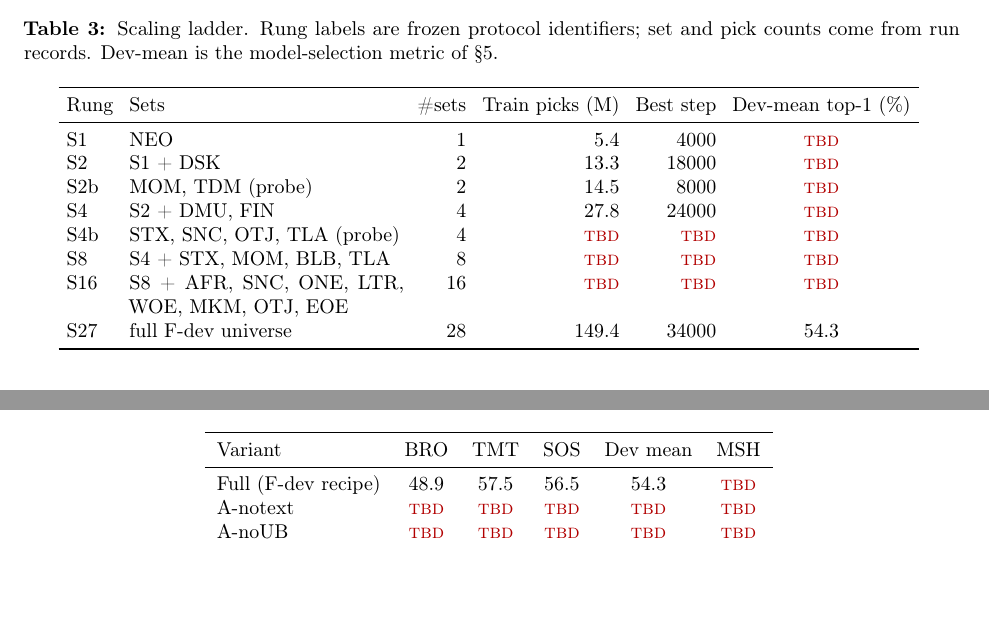
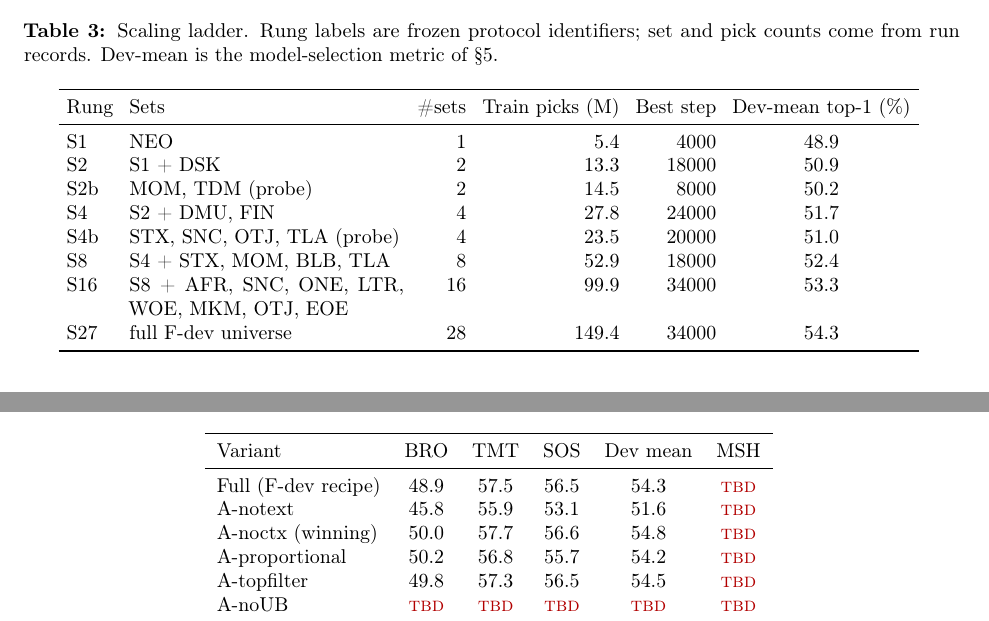
Before and after one commit to brianward92/mtga, a LaTeX paper (paper/main.tex, which reads paper/tables/ablations.tex, paper/tables/scaling.tex): two parts of pages 8 and 9 of 12 before the commit and two parts of pages 8 and 10 of 12 after it, joined at a grey line, cut so that both start at the same text, the shorter picture padded with empty space. Compiled offline with pdfLaTeX.

Commit message:
Extend ablation table with actual runs (noctx/proportional/topfilter); untrack paper/data/runs cache
a_noctx (removes the set-context module) beats F-dev on all 3 dev sets:
0.5477 vs 0.5430 mean -- the pre-registered set-ctx=off ablation is the
winning recipe change. Table generator now shows all 4 real ablations
plus the still-missing A-noUB (now queued, see next commit). Untracked
paper/data/runs/ (local mirror synced from remote training boxes for
table generation -- contains remote account names in absolute paths;
the actual generated tables/*.tex are and remain redaction-clean).
Recompiled main.pdf with 8/8 scaling rungs populated.

Co-Authored-By: Claude Sonnet 5 <noreply@anthropic.com>

```diff
--- a/paper/tables/ablations.tex
+++ b/paper/tables/ablations.tex
@@ -5,7 +5,10 @@
 Variant & BRO & TMT & SOS & Dev mean & MSH \\
 \midrule
 Full (F-dev recipe) & 48.9 & 57.5 & 56.5 & 54.3 & \pendingcell \\  % run=20260704_135822_f_dev; run=20260704_135822_f_dev; run=20260704_135822_f_dev; run=20260704_135822_f_dev; pending: eval
-A-notext & \pendingcell & \pendingcell & \pendingcell & \pendingcell & \pendingcell \\  % pending: BRO; pending: TMT; pending: SOS; pending: mean; pending: eval
+A-notext & 45.8 & 55.9 & 53.1 & 51.6 & \pendingcell \\  % run=20260704_135710_a_notext; run=20260704_135710_a_notext; run=20260704_135710_a_notext; run=20260704_135710_a_notext; pending: eval
+A-noctx (winning) & 50.0 & 57.7 & 56.6 & 54.8 & \pendingcell \\  % run=20260704_160422_a_noctx; run=20260704_160422_a_noctx; run=20260704_160422_a_noctx; run=20260704_160422_a_noctx; pending: eval
+A-proportional & 50.2 & 56.8 & 55.7 & 54.2 & \pendingcell \\  % run=20260704_201946_a_proportional; run=20260704_201946_a_proportional; run=20260704_201946_a_proportional; run=20260704_201946_a_proportional; pending: eval
+A-topfilter & 49.8 & 57.3 & 56.5 & 54.5 & \pendingcell \\  % run=20260705_030215_a_topfilter; run=20260705_030215_a_topfilter; run=20260705_030215_a_topfilter; run=20260705_030215_a_topfilter; pending: eval
 A-noUB & \pendingcell & \pendingcell & \pendingcell & \pendingcell & \pendingcell \\  % pending: BRO; pending: TMT; pending: SOS; pending: mean; pending: eval
 \bottomrule
 \end{tabular}
--- a/paper/tables/scaling.tex
+++ b/paper/tables/scaling.tex
@@ -4,13 +4,13 @@
 \toprule
 Rung & Sets & \#sets & Train picks (M) & Best step & Dev-mean top-1 (\%) \\
 \midrule
-S1 & NEO & 1 & 5.4 & 4000 & \pendingcell \\  % run=20260704_154741_s1; pending: eval
-S2 & S1 + DSK & 2 & 13.3 & 18000 & \pendingcell \\  % run=20260704_161450_s2; pending: eval
-S2b & MOM, TDM (probe) & 2 & 14.5 & 8000 & \pendingcell \\  % run=20260704_171827_s2b; pending: eval
-S4 & S2 + DMU, FIN & 4 & 27.8 & 24000 & \pendingcell \\  % run=20260704_175554_s4; pending: eval
-S4b & STX, SNC, OTJ, TLA (probe) & 4 & \pendingcell & \pendingcell & \pendingcell \\  % pending: train; pending: train; pending: eval
-S8 & S4 + STX, MOM, BLB, TLA & 8 & \pendingcell & \pendingcell & \pendingcell \\  % pending: train; pending: train; pending: eval
-S16 & S8 + AFR, SNC, ONE, LTR, WOE, MKM, OTJ, EOE & 16 & \pendingcell & \pendingcell & \pendingcell \\  % pending: train; pending: train; pending: eval
+S1 & NEO & 1 & 5.4 & 4000 & 48.9 \\  % run=20260704_154741_s1; run=20260704_154741_s1
+S2 & S1 + DSK & 2 & 13.3 & 18000 & 50.9 \\  % run=20260704_161450_s2; run=20260704_161450_s2
+S2b & MOM, TDM (probe) & 2 & 14.5 & 8000 & 50.2 \\  % run=20260704_171827_s2b; run=20260704_171827_s2b
+S4 & S2 + DMU, FIN & 4 & 27.8 & 24000 & 51.7 \\  % run=20260704_175554_s4; run=20260704_175554_s4
+S4b & STX, SNC, OTJ, TLA (probe) & 4 & 23.5 & 20000 & 51.0 \\  % run=20260704_191659_s4b; run=20260704_191659_s4b
+S8 & S4 + STX, MOM, BLB, TLA & 8 & 52.9 & 18000 & 52.4 \\  % run=20260704_202620_s8; run=20260704_202620_s8
+S16 & S8 + AFR, SNC, ONE, LTR, WOE, MKM, OTJ, EOE & 16 & 99.9 & 34000 & 53.3 \\  % run=20260704_213310_s16; run=20260704_213310_s16
 S27 & full F-dev universe & 28 & 149.4 & 34000 & 54.3 \\  % run=20260704_135822_f_dev; run=20260704_135822_f_dev
 \bottomrule
 \end{tabular}
```
Also changed, not shown: paper/main.pdf, 9 other files.
